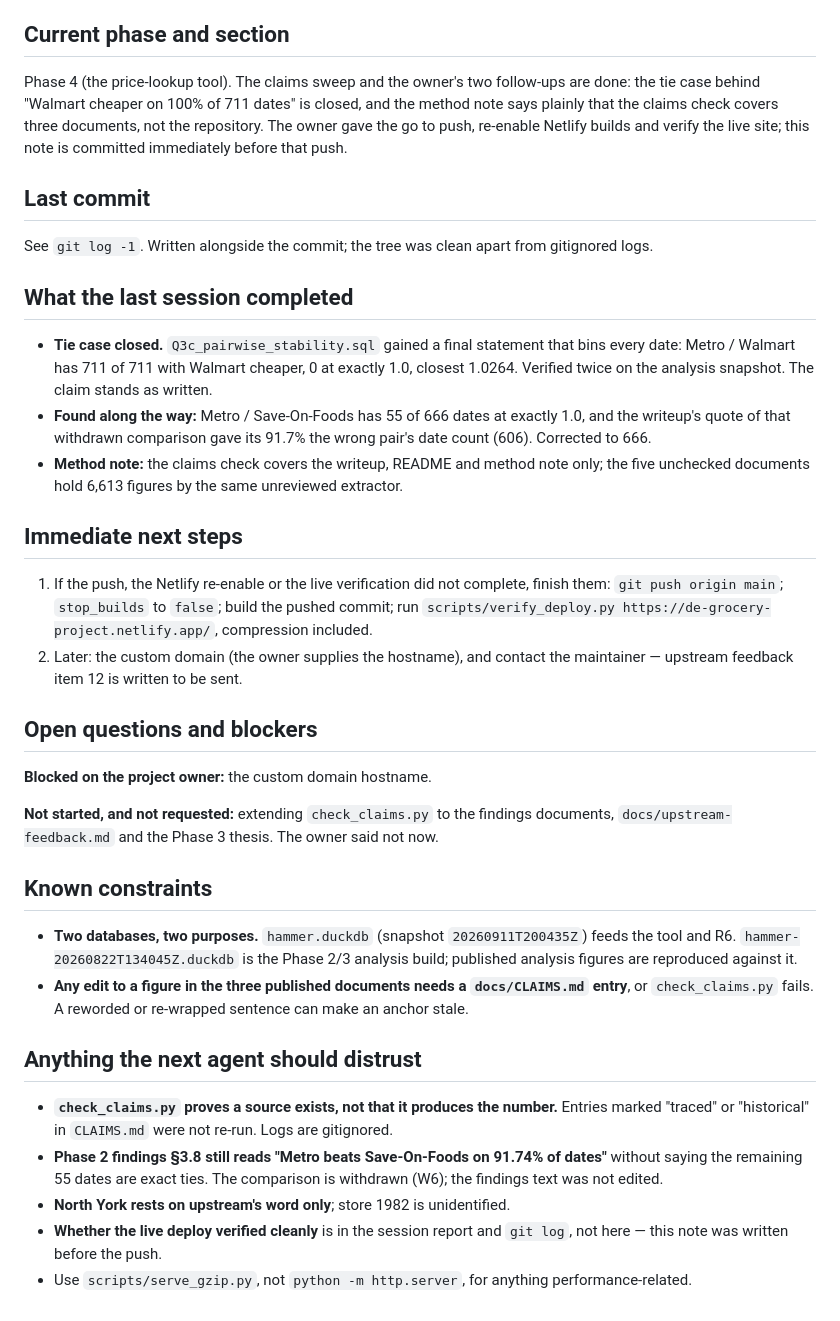
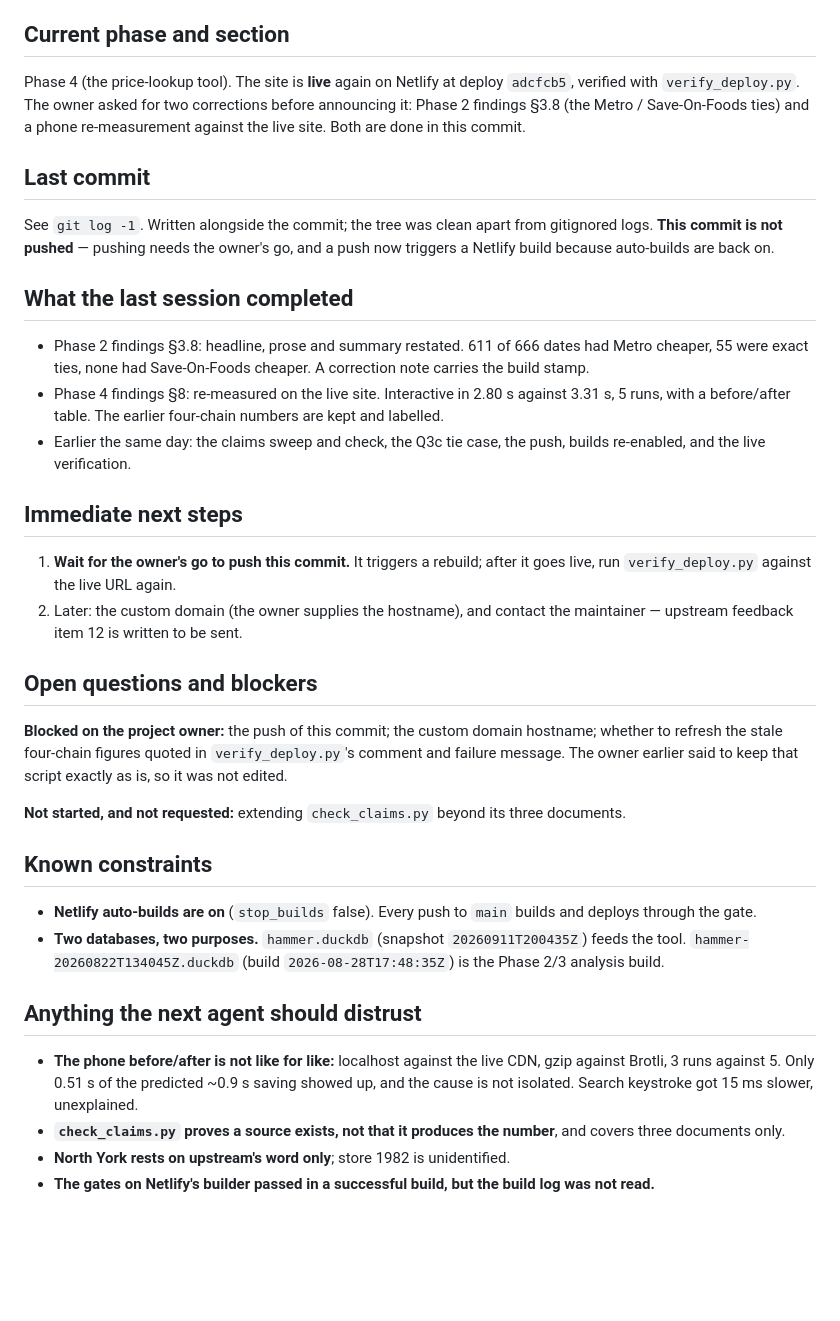
Before and after one commit to MhBaigtw/DE-Grocery-Price-tool, a Markdown page: .handoff/latest_handoff.md, the part around the change. GitHub-like rendering; blank space fills up the shorter version.

```diff
--- a/.handoff/latest_handoff.md
+++ b/.handoff/latest_handoff.md
@@ -15,58 +15,57 @@ below as verified state — verify them.
 
 ## Current phase and section
 
-Phase 4 (the price-lookup tool). The claims sweep and the owner's two follow-ups are done:
-the tie case behind "Walmart cheaper on 100% of 711 dates" is closed, and the method note says
-plainly that the claims check covers three documents, not the repository. The owner gave the
-go to push, re-enable Netlify builds and verify the live site; this note is committed
-immediately before that push.
+Phase 4 (the price-lookup tool). The site is **live** again on Netlify at deploy `adcfcb5`,
+verified with `verify_deploy.py`. The owner asked for two corrections before announcing it:
+Phase 2 findings §3.8 (the Metro / Save-On-Foods ties) and a phone re-measurement against the
+live site. Both are done in this commit.
 
 ## Last commit
 
 See `git log -1`. Written alongside the commit; the tree was clean apart from gitignored logs.
+**This commit is not pushed** — pushing needs the owner's go, and a push now triggers a
+Netlify build because auto-builds are back on.
 
 ## What the last session completed
 
-- **Tie case closed.** `Q3c_pairwise_stability.sql` gained a final statement that bins every
-  date: Metro / Walmart has 711 of 711 with Walmart cheaper, 0 at exactly 1.0, closest 1.0264.
-  Verified twice on the analysis snapshot. The claim stands as written.
-- **Found along the way:** Metro / Save-On-Foods has 55 of 666 dates at exactly 1.0, and the
-  writeup's quote of that withdrawn comparison gave its 91.7% the wrong pair's date count (606).
-  Corrected to 666.
-- **Method note:** the claims check covers the writeup, README and method note only; the five
-  unchecked documents hold 6,613 figures by the same unreviewed extractor.
+- Phase 2 findings §3.8: headline, prose and summary restated. 611 of 666 dates had Metro
+  cheaper, 55 were exact ties, none had Save-On-Foods cheaper. A correction note carries the
+  build stamp.
+- Phase 4 findings §8: re-measured on the live site. Interactive in 2.80 s against 3.31 s, 5 runs,
+  with a before/after table. The earlier four-chain numbers are kept and labelled.
+- Earlier the same day: the claims sweep and check, the Q3c tie case, the push, builds
+  re-enabled, and the live verification.
 
 ## Immediate next steps
 
-1. If the push, the Netlify re-enable or the live verification did not complete, finish them:
-   `git push origin main`; `stop_builds` to `false`; build the pushed commit; run
-   `scripts/verify_deploy.py https://de-grocery-project.netlify.app/`, compression included.
+1. **Wait for the owner's go to push this commit.** It triggers a rebuild; after it goes live,
+   run `verify_deploy.py` against the live URL again.
 2. Later: the custom domain (the owner supplies the hostname), and contact the maintainer —
    upstream feedback item 12 is written to be sent.
 
 ## Open questions and blockers
 
-**Blocked on the project owner:** the custom domain hostname.
+**Blocked on the project owner:** the push of this commit; the custom domain hostname; whether
+to refresh the stale four-chain figures quoted in `verify_deploy.py`'s comment and failure
+message. The owner earlier said to keep that script exactly as is, so it was not edited.
 
-**Not started, and not requested:** extending `check_claims.py` to the findings documents,
-`docs/upstream-feedback.md` and the Phase 3 thesis. The owner said not now.
+**Not started, and not requested:** extending `check_claims.py` beyond its three documents.
 
 ## Known constraints
 
-- **Two databases, two purposes.** `hammer.duckdb` (snapshot `20260911T200435Z`) feeds the tool
-  and R6. `hammer-20260822T134045Z.duckdb` is the Phase 2/3 analysis build; published analysis
-  figures are reproduced against it.
-- **Any edit to a figure in the three published documents needs a `docs/CLAIMS.md` entry**, or
-  `check_claims.py` fails. A reworded or re-wrapped sentence can make an anchor stale.
+- **Netlify auto-builds are on** (`stop_builds` false). Every push to `main` builds and deploys
+  through the gate.
+- **Two databases, two purposes.** `hammer.duckdb` (snapshot `20260911T200435Z`) feeds the tool.
+  `hammer-20260822T134045Z.duckdb` (build `2026-08-28T17:48:35Z`) is the Phase 2/3 analysis
+  build.
 
 ## Anything the next agent should distrust
 
-- **`check_claims.py` proves a source exists, not that it produces the number.** Entries marked
-  "traced" or "historical" in `CLAIMS.md` were not re-run. Logs are gitignored.
-- **Phase 2 findings §3.8 still reads "Metro beats Save-On-Foods on 91.74% of dates"** without
-  saying the remaining 55 dates are exact ties. The comparison is withdrawn (W6); the findings
-  text was not edited.
+- **The phone before/after is not like for like:** localhost against the live CDN, gzip against
+  Brotli, 3 runs against 5. Only 0.51 s of the predicted ~0.9 s saving showed up, and the cause is
+  not isolated. Search keystroke got 15 ms slower, unexplained.
+- **`check_claims.py` proves a source exists, not that it produces the number**, and covers
+  three documents only.
 - **North York rests on upstream's word only**; store 1982 is unidentified.
-- **Whether the live deploy verified cleanly** is in the session report and `git log`, not
-  here — this note was written before the push.
-- Use `scripts/serve_gzip.py`, not `python -m http.server`, for anything performance-related.
+- **The gates on Netlify's builder passed in a successful build, but the build log was not
+  read.**
```
Also changed, not shown: docs/phase-2-findings.md (+26 -5 lines), docs/phase-4-findings.md (+41 -2 lines).
